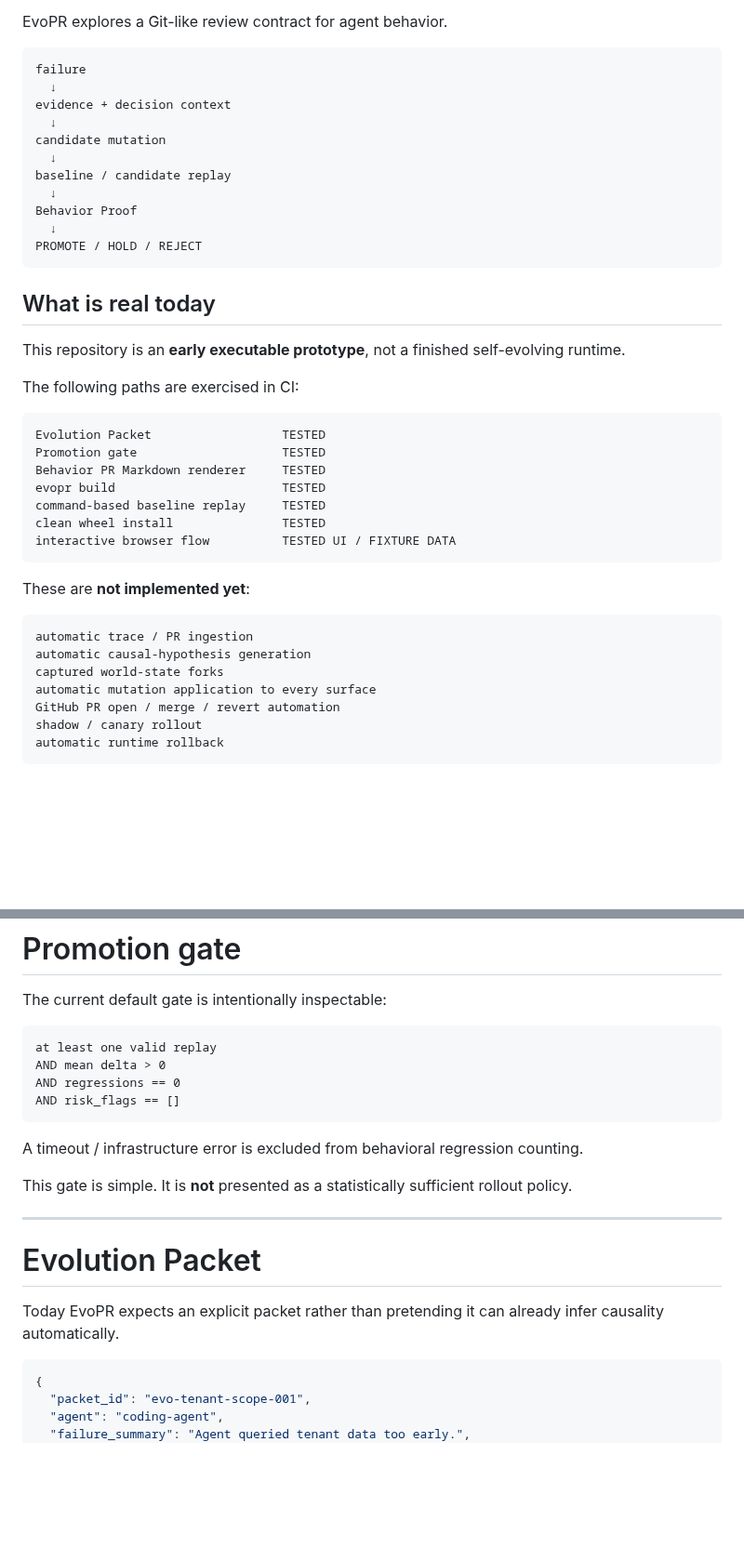
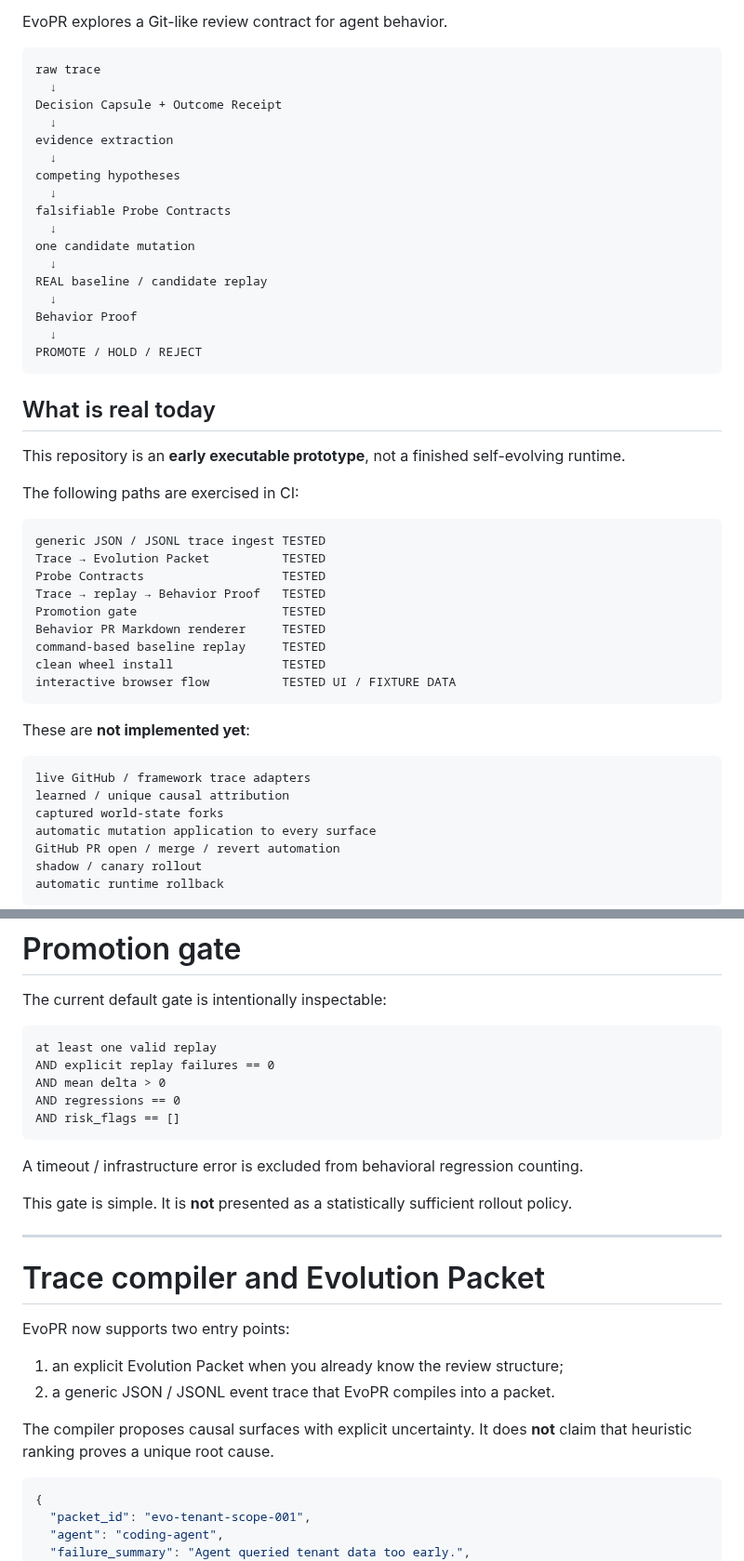
Before and after one commit to hippoley/CounterProof, a Markdown page: README.md, 2 parts joined by grey strips. Shown at 93% size. GitHub-like rendering; blank space fills up the shorter version.

````diff
--- a/README.md
+++ b/README.md
@@ -27,13 +27,19 @@ It is:
 EvoPR explores a Git-like review contract for agent behavior.
 
 ```text
-failure
+raw trace
   ↓
-evidence + decision context
+Decision Capsule + Outcome Receipt
   ↓
-candidate mutation
+evidence extraction
   ↓
-baseline / candidate replay
+competing hypotheses
+  ↓
+falsifiable Probe Contracts
+  ↓
+one candidate mutation
+  ↓
+REAL baseline / candidate replay
   ↓
 Behavior Proof
   ↓
@@ -47,10 +53,12 @@ This repository is an **early executable prototype**, not a finished self-evolvi
 The following paths are exercised in CI:
 
 ```text
-Evolution Packet                  TESTED
+generic JSON / JSONL trace ingest TESTED
+Trace → Evolution Packet          TESTED
+Probe Contracts                   TESTED
+Trace → replay → Behavior Proof   TESTED
 Promotion gate                    TESTED
 Behavior PR Markdown renderer     TESTED
-evopr build                       TESTED
 command-based baseline replay     TESTED
 clean wheel install               TESTED
 interactive browser flow          TESTED UI / FIXTURE DATA
@@ -59,8 +67,8 @@ interactive browser flow          TESTED UI / FIXTURE DATA
 These are **not implemented yet**:
 
 ```text
-automatic trace / PR ingestion
-automatic causal-hypothesis generation
+live GitHub / framework trace adapters
+learned / unique causal attribution
 captured world-state forks
 automatic mutation application to every surface
 GitHub PR open / merge / revert automation
@@ -198,6 +271,7 @@ The current default gate is intentionally inspectable:
 
 ```text
 at least one valid replay
+AND explicit replay failures == 0
 AND mean delta > 0
 AND regressions == 0
 AND risk_flags == []
@@ -209,9 +283,14 @@ This gate is simple. It is **not** presented as a statistically sufficient rollo
 
 ---
 
-# Evolution Packet
+# Trace compiler and Evolution Packet
 
-Today EvoPR expects an explicit packet rather than pretending it can already infer causality automatically.
+EvoPR now supports two entry points:
+
+1. an explicit Evolution Packet when you already know the review structure;
+2. a generic JSON / JSONL event trace that EvoPR compiles into a packet.
+
+The compiler proposes causal surfaces with explicit uncertainty. It does **not** claim that heuristic ranking proves a unique root cause.
 
 ```json
 {
````
Also changed, not shown: other parts of README.md (+66 -1 lines).
